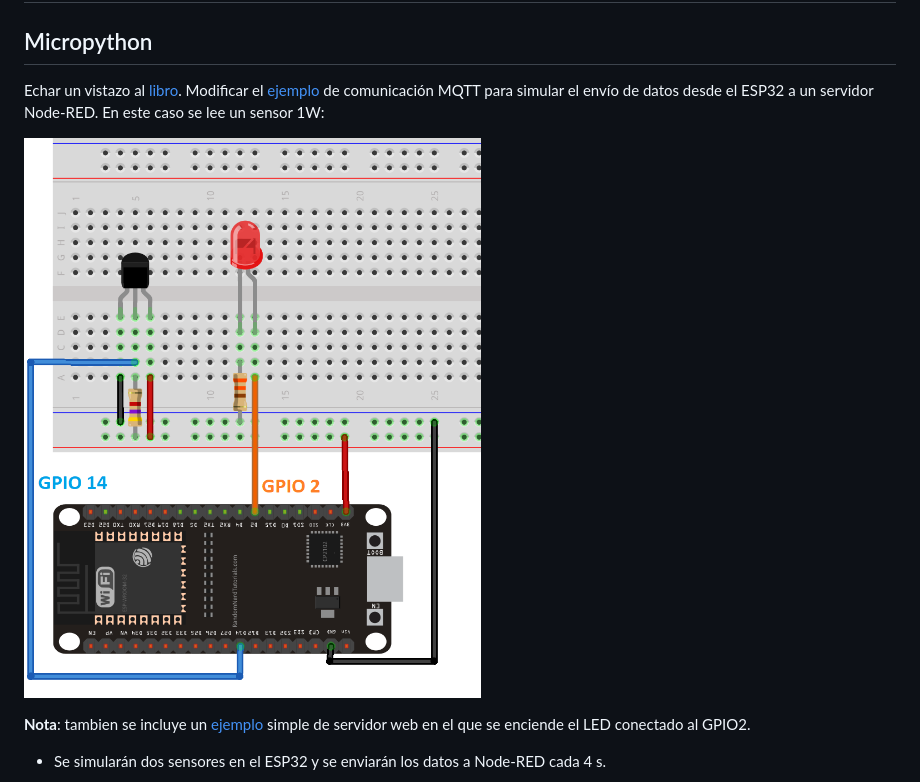
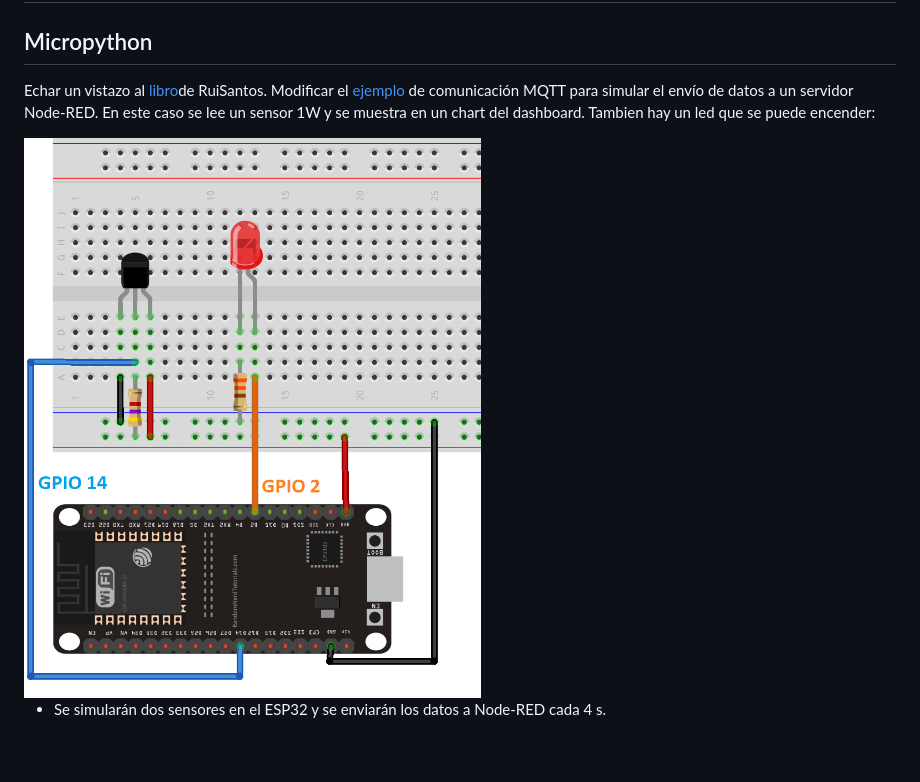
Before and after one commit to ubriquejazz/iot-uah, a Markdown page: Pr_7/readme.md, the part around the change. Drawn GitHub-style; blank space fills up the shorter version.

Commit message:
mqtt simplier

```diff
--- a/Pr_7/readme.md
+++ b/Pr_7/readme.md
@@ -2,11 +2,9 @@
 
 ## Micropython
 
-Echar un vistazo al  [libro](https://github.com/RuiSantosdotme/ESP-MicroPython/tree/master). Modificar el [ejemplo](code/Node_RED_Client/main.py) de comunicación MQTT para simular el envío de datos desde el ESP32 a un servidor Node-RED. En este caso se lee un sensor 1W:
+Echar un vistazo al [libro](https://github.com/RuiSantosdotme/ESP-MicroPython/tree/master)de RuiSantos. Modificar el [ejemplo](code/Node_RED_Client/main.py) de comunicación MQTT para simular el envío de datos a un servidor Node-RED. En este caso se lee un sensor 1W y se muestra en un chart del dashboard. Tambien hay un led que se puede encender:
 
-![](fig/hardware_setup.png)
-
-**Nota**: tambien se incluye un [ejemplo](code/Web_Server_Output/main.py) simple de servidor web en el que se enciende el LED conectado al GPIO2.
+<img src="fig/hardware_setup.png" style="zoom:50%;" />
 
 - Se simularán dos sensores en el ESP32 y se enviarán los datos a Node-RED cada 4 s.
 
```
Also changed, not shown: Pr_7/code/readme.md (added, +19 -0 lines), Pr_7/fig/hello_mqtt.png (added), 2 other files.
